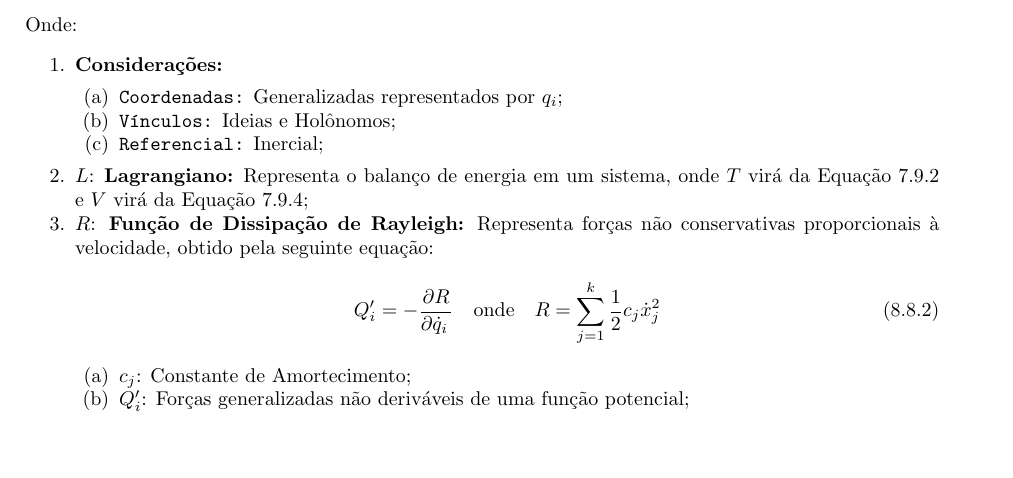
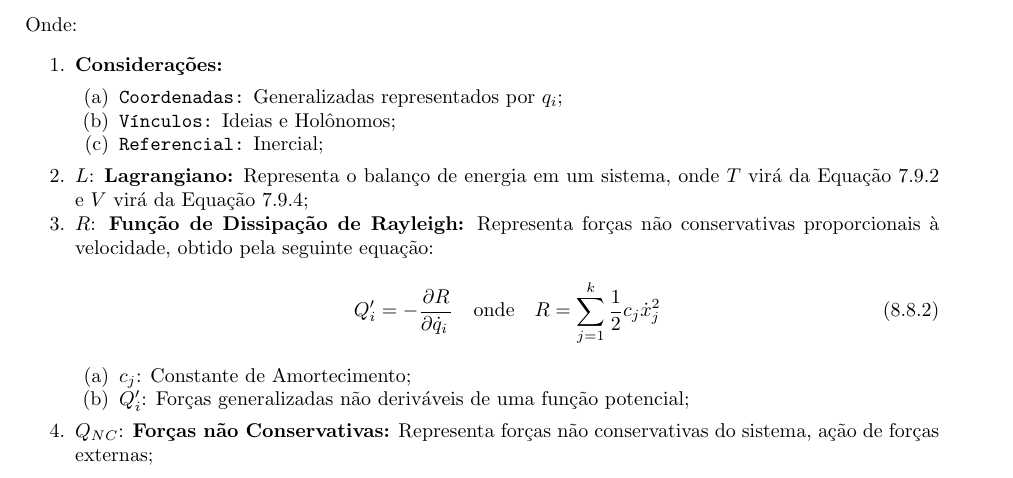
Before and after one commit to tr0fin0/classes_unicamp, a LaTeX document (em404/em404.tex): part of page 37 of 37, cut so that both start at the same text, the shorter picture padded with empty space. Compiled offline with pdfLaTeX.

Commit message:
:sparkles: add no conservative forces item

```diff
--- a/em404/em404.tex
+++ b/em404/em404.tex
@@ -2060,5 +2060,7 @@
                             \item $c_{j}$: Constante de Amortecimento;
                             \item $Q'_{i}$: Forças generalizadas não deriváveis de uma função potencial;
                         \end{enumerate}
+
+                    \item $Q_{NC}$: \textbf{Forças não Conservativas:} Representa forças não conservativas do sistema, ação de forças externas;
                 \end{enumerate}
 \end{document}
```
